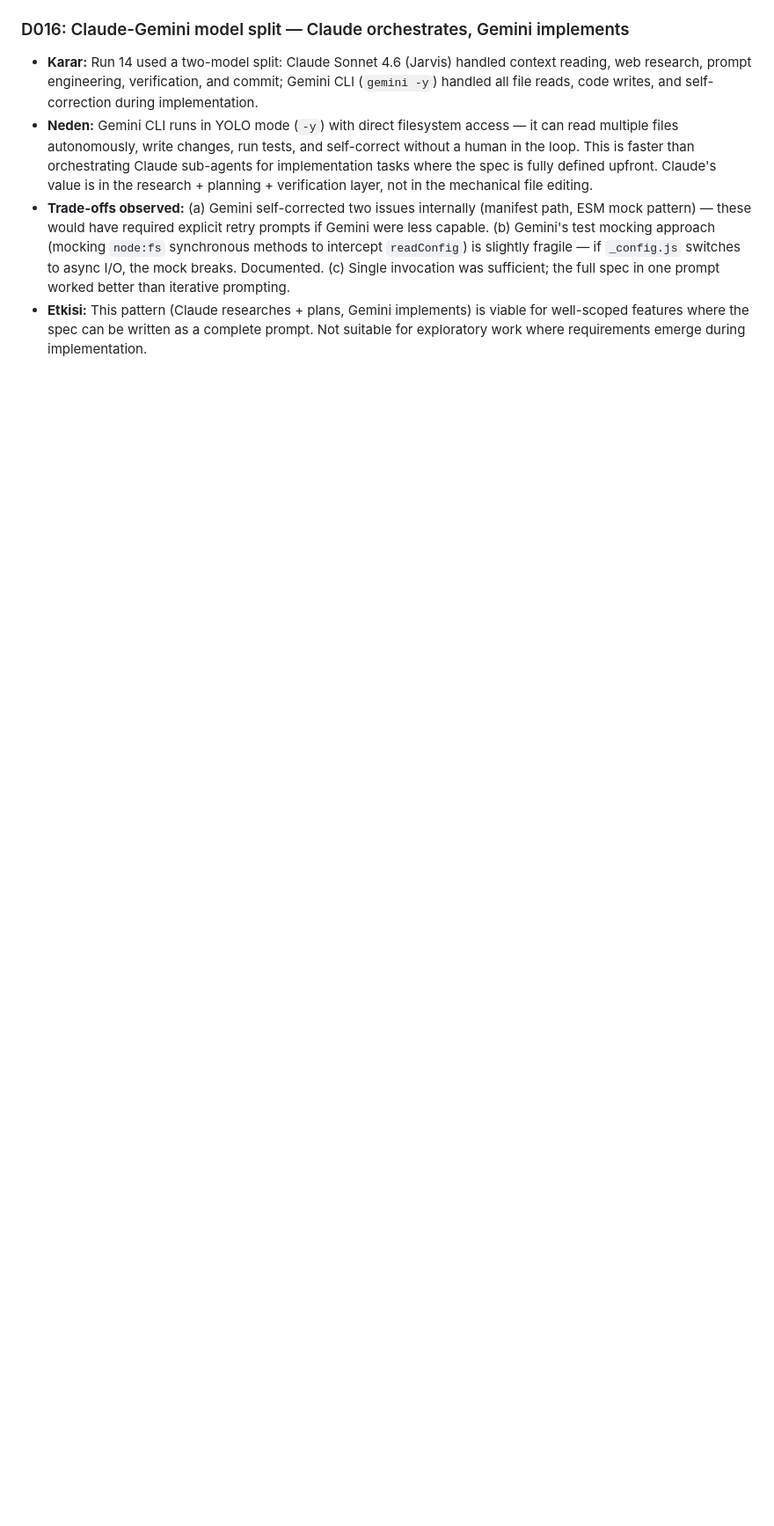
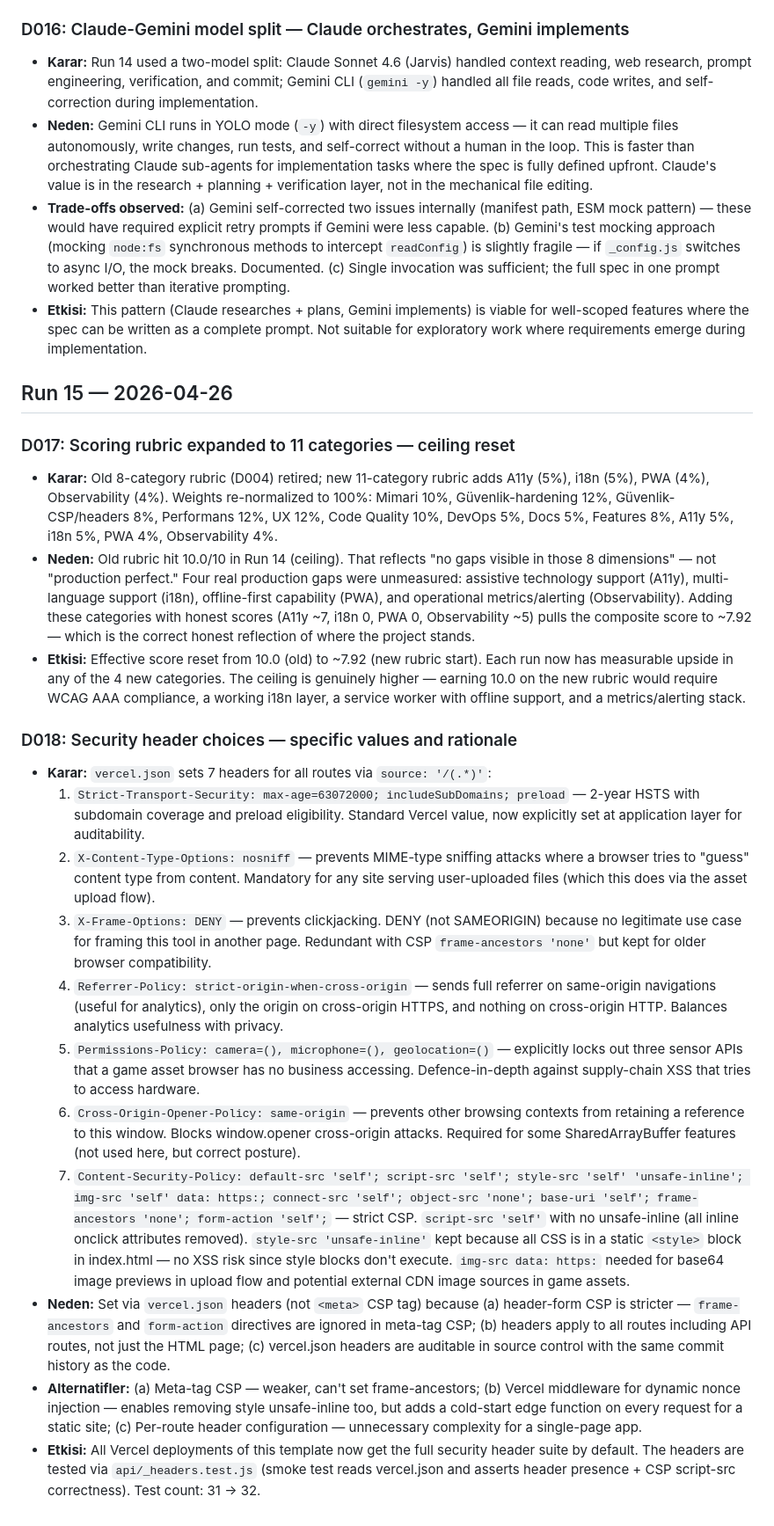
Before and after one commit to SkyWalker2506/asset-browser, a Markdown page: forge/DECISIONS.md, the part around the change. Shown at 88% size. Drawn GitHub-style; blank space fills up the shorter version.

```diff
--- a/forge/DECISIONS.md
+++ b/forge/DECISIONS.md
@@ -104,3 +104,23 @@ Append-only record of non-obvious technical choices.
 - **Neden:** Gemini CLI runs in YOLO mode (`-y`) with direct filesystem access — it can read multiple files autonomously, write changes, run tests, and self-correct without a human in the loop. This is faster than orchestrating Claude sub-agents for implementation tasks where the spec is fully defined upfront. Claude's value is in the research + planning + verification layer, not in the mechanical file editing.
 - **Trade-offs observed:** (a) Gemini self-corrected two issues internally (manifest path, ESM mock pattern) — these would have required explicit retry prompts if Gemini were less capable. (b) Gemini's test mocking approach (mocking `node:fs` synchronous methods to intercept `readConfig`) is slightly fragile — if `_config.js` switches to async I/O, the mock breaks. Documented. (c) Single invocation was sufficient; the full spec in one prompt worked better than iterative prompting.
 - **Etkisi:** This pattern (Claude researches + plans, Gemini implements) is viable for well-scoped features where the spec can be written as a complete prompt. Not suitable for exploratory work where requirements emerge during implementation.
+
+## Run 15 — 2026-04-26
+
+### D017: Scoring rubric expanded to 11 categories — ceiling reset
+- **Karar:** Old 8-category rubric (D004) retired; new 11-category rubric adds A11y (5%), i18n (5%), PWA (4%), Observability (4%). Weights re-normalized to 100%: Mimari 10%, Güvenlik-hardening 12%, Güvenlik-CSP/headers 8%, Performans 12%, UX 12%, Code Quality 10%, DevOps 5%, Docs 5%, Features 8%, A11y 5%, i18n 5%, PWA 4%, Observability 4%.
+- **Neden:** Old rubric hit 10.0/10 in Run 14 (ceiling). That reflects "no gaps visible in those 8 dimensions" — not "production perfect." Four real production gaps were unmeasured: assistive technology support (A11y), multi-language support (i18n), offline-first capability (PWA), and operational metrics/alerting (Observability). Adding these categories with honest scores (A11y ~7, i18n 0, PWA 0, Observability ~5) pulls the composite score to ~7.92 — which is the correct honest reflection of where the project stands.
+- **Etkisi:** Effective score reset from 10.0 (old) to ~7.92 (new rubric start). Each run now has measurable upside in any of the 4 new categories. The ceiling is genuinely higher — earning 10.0 on the new rubric would require WCAG AAA compliance, a working i18n layer, a service worker with offline support, and a metrics/alerting stack.
+
+### D018: Security header choices — specific values and rationale
+- **Karar:** `vercel.json` sets 7 headers for all routes via `source: '/(.*)'`:
+  1. `Strict-Transport-Security: max-age=63072000; includeSubDomains; preload` — 2-year HSTS with subdomain coverage and preload eligibility. Standard Vercel value, now explicitly set at application layer for auditability.
+  2. `X-Content-Type-Options: nosniff` — prevents MIME-type sniffing attacks where a browser tries to "guess" content type from content. Mandatory for any site serving user-uploaded files (which this does via the asset upload flow).
+  3. `X-Frame-Options: DENY` — prevents clickjacking. DENY (not SAMEORIGIN) because no legitimate use case for framing this tool in another page. Redundant with CSP `frame-ancestors 'none'` but kept for older browser compatibility.
+  4. `Referrer-Policy: strict-origin-when-cross-origin` — sends full referrer on same-origin navigations (useful for analytics), only the origin on cross-origin HTTPS, and nothing on cross-origin HTTP. Balances analytics usefulness with privacy.
+  5. `Permissions-Policy: camera=(), microphone=(), geolocation=()` — explicitly locks out three sensor APIs that a game asset browser has no business accessing. Defence-in-depth against supply-chain XSS that tries to access hardware.
+  6. `Cross-Origin-Opener-Policy: same-origin` — prevents other browsing contexts from retaining a reference to this window. Blocks window.opener cross-origin attacks. Required for some SharedArrayBuffer features (not used here, but correct posture).
+  7. `Content-Security-Policy: default-src 'self'; script-src 'self'; style-src 'self' 'unsafe-inline'; img-src 'self' data: https:; connect-src 'self'; object-src 'none'; base-uri 'self'; frame-ancestors 'none'; form-action 'self';` — strict CSP. `script-src 'self'` with no unsafe-inline (all inline onclick attributes removed). `style-src 'unsafe-inline'` kept because all CSS is in a static `<style>` block in index.html — no XSS risk since style blocks don't execute. `img-src data: https:` needed for base64 image previews in upload flow and potential external CDN image sources in game assets.
+- **Neden:** Set via `vercel.json` headers (not `<meta>` CSP tag) because (a) header-form CSP is stricter — `frame-ancestors` and `form-action` directives are ignored in meta-tag CSP; (b) headers apply to all routes including API routes, not just the HTML page; (c) vercel.json headers are auditable in source control with the same commit history as the code.
+- **Alternatifler:** (a) Meta-tag CSP — weaker, can't set frame-ancestors; (b) Vercel middleware for dynamic nonce injection — enables removing style unsafe-inline too, but adds a cold-start edge function on every request for a static site; (c) Per-route header configuration — unnecessary complexity for a single-page app.
+- **Etkisi:** All Vercel deployments of this template now get the full security header suite by default. The headers are tested via `api/_headers.test.js` (smoke test reads vercel.json and asserts header presence + CSP script-src correctness). Test count: 31 → 32.
```
Also changed, not shown: forge/run-15-summary.md (added, +184 -0 lines).
